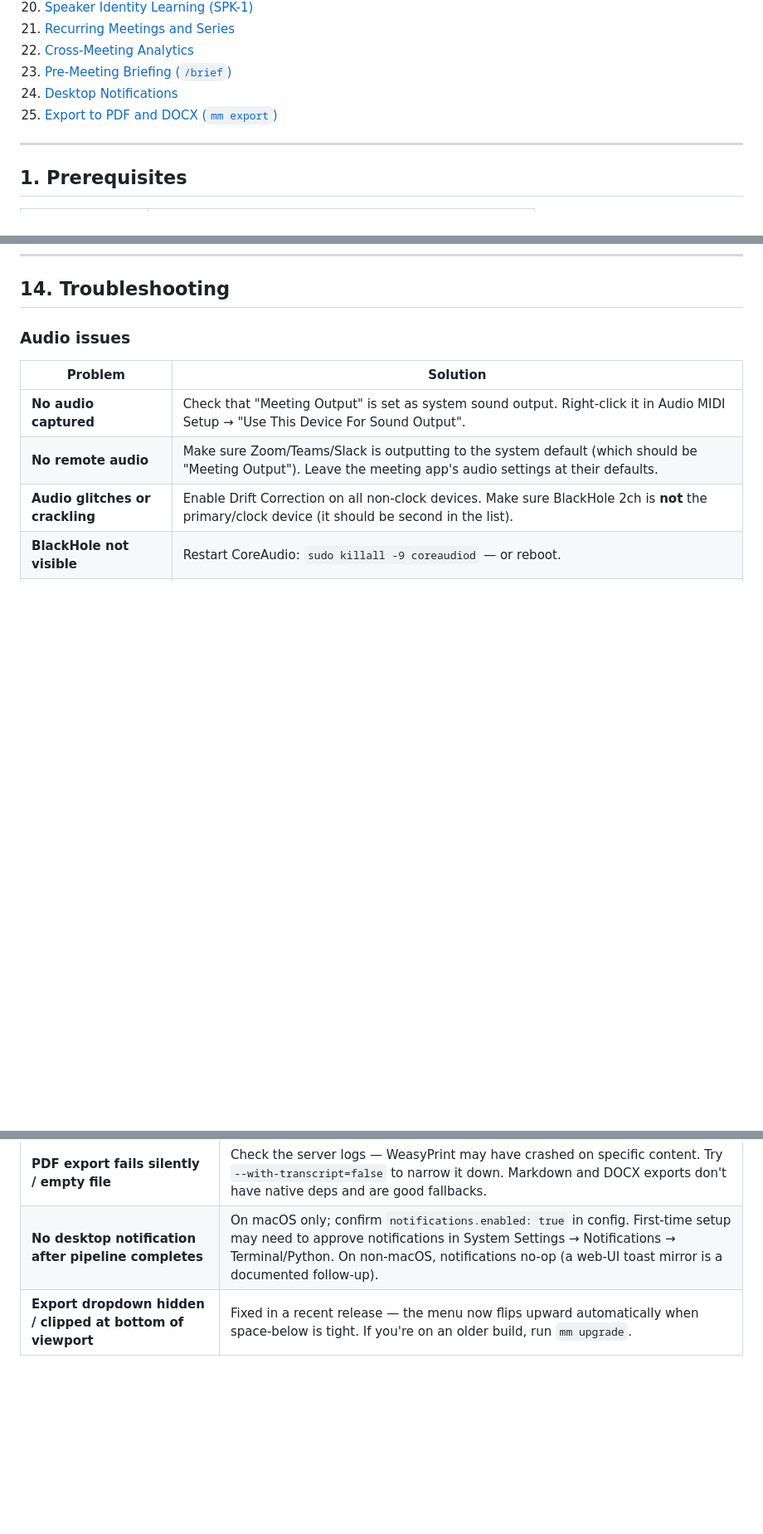
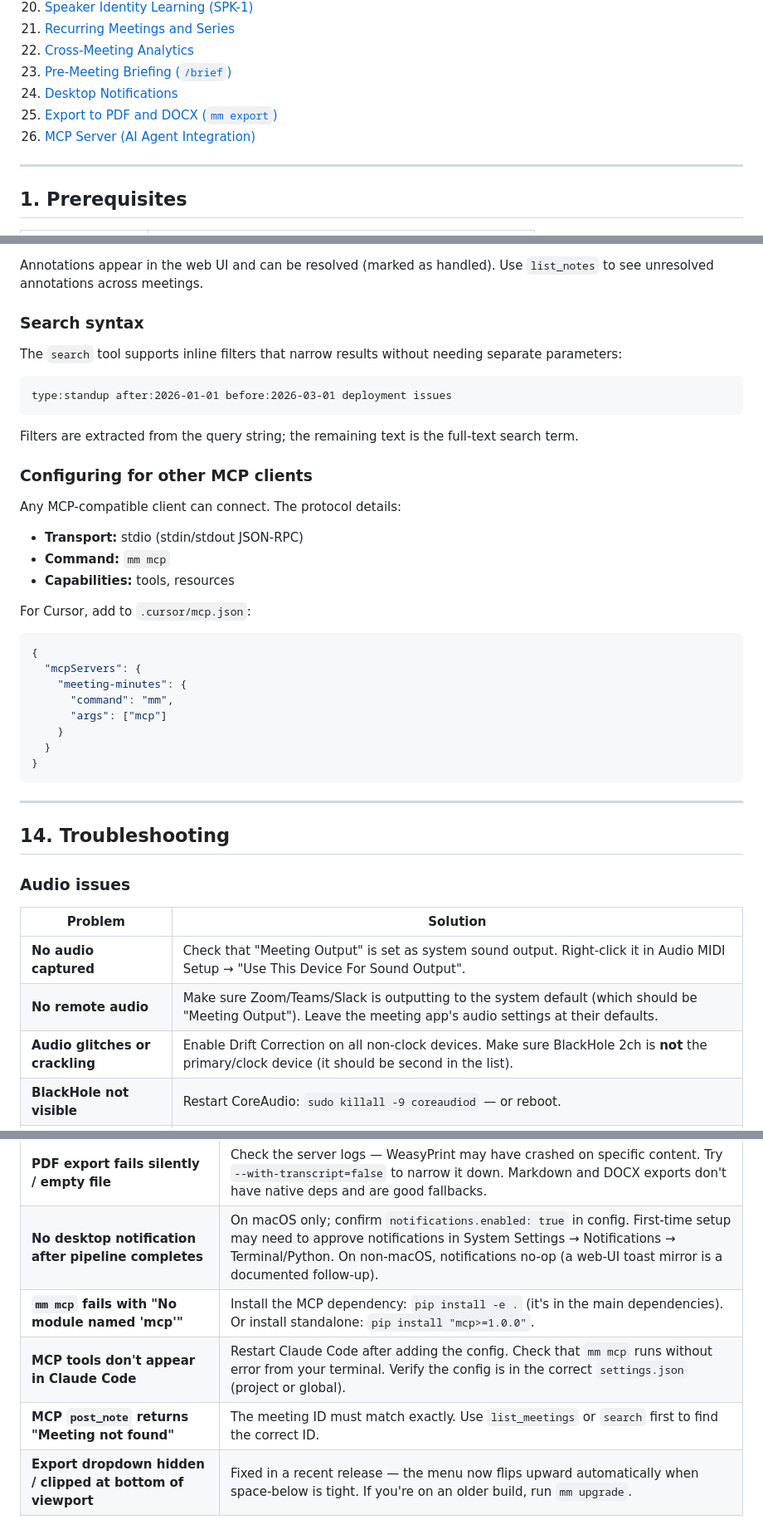
Before and after one commit to PietKonijn007/MeetingMinutesTaker, a Markdown page: docs/USER_GUIDE.md, 3 parts joined by grey strips. Shown at 83% size. GitHub-like rendering; blank space fills up the shorter version.

````diff
--- a/docs/USER_GUIDE.md
+++ b/docs/USER_GUIDE.md
@@ -34,6 +34,7 @@ This guide walks you through installing the system, setting up audio capture, co
 23. [Pre-Meeting Briefing (`/brief`)](#23-pre-meeting-briefing)
 24. [Desktop Notifications](#24-desktop-notifications)
 25. [Export to PDF and DOCX (`mm export`)](#25-export-to-pdf-and-docx)
+26. [MCP Server (AI Agent Integration)](#26-mcp-server-ai-agent-integration)
 
 ---
 
@@ -1814,3 +1882,38 @@ If `templates/export/docx_template.docx` exists, python-docx inherits paragraph
+Annotations appear in the web UI and can be resolved (marked as handled). Use `list_notes` to see unresolved annotations across meetings.
+
+### Search syntax
+
+The `search` tool supports inline filters that narrow results without needing separate parameters:
+
+```
+type:standup after:2026-01-01 before:2026-03-01 deployment issues
+```
+
+Filters are extracted from the query string; the remaining text is the full-text search term.
+
+### Configuring for other MCP clients
+
+Any MCP-compatible client can connect. The protocol details:
+
+- **Transport:** stdio (stdin/stdout JSON-RPC)
+- **Command:** `mm mcp`
+- **Capabilities:** tools, resources
+
+For Cursor, add to `.cursor/mcp.json`:
+
+```json
+{
+  "mcpServers": {
+    "meeting-minutes": {
+      "command": "mm",
+      "args": ["mcp"]
+    }
+  }
+}
+```
+
+---
+
 ## 14. Troubleshooting
 
 ### Audio issues
@@ -1899,4 +2002,7 @@ If `templates/export/docx_template.docx` exists, python-docx inherits paragraph
 | **PDF export returns 501** | WeasyPrint native libs missing. On macOS, run `mm upgrade` (which now auto-installs `pango cairo gdk-pixbuf libffi`) or manually: `brew install pango cairo gdk-pixbuf libffi`. Verify with `mm doctor` — check 11 should show green. |
 | **PDF export fails silently / empty file** | Check the server logs — WeasyPrint may have crashed on specific content. Try `--with-transcript=false` to narrow it down. Markdown and DOCX exports don't have native deps and are good fallbacks. |
 | **No desktop notification after pipeline completes** | On macOS only; confirm `notifications.enabled: true` in config. First-time setup may need to approve notifications in System Settings → Notifications → Terminal/Python. On non-macOS, notifications no-op (a web-UI toast mirror is a documented follow-up). |
+| **`mm mcp` fails with "No module named 'mcp'"** | Install the MCP dependency: `pip install -e .` (it's in the main dependencies). Or install standalone: `pip install "mcp>=1.0.0"`. |
+| **MCP tools don't appear in Claude Code** | Restart Claude Code after adding the config. Check that `mm mcp` runs without error from your terminal. Verify the config is in the correct `settings.json` (project or global). |
+| **MCP `post_note` returns "Meeting not found"** | The meeting ID must match exactly. Use `list_meetings` or `search` first to find the correct ID. |
 | **Export dropdown hidden / clipped at bottom of viewport** | Fixed in a recent release — the menu now flips upward automatically when space-below is tight. If you're on an older build, run `mm upgrade`. |
````
Also changed, not shown: other parts of docs/USER_GUIDE.md (+67 -0 lines).
